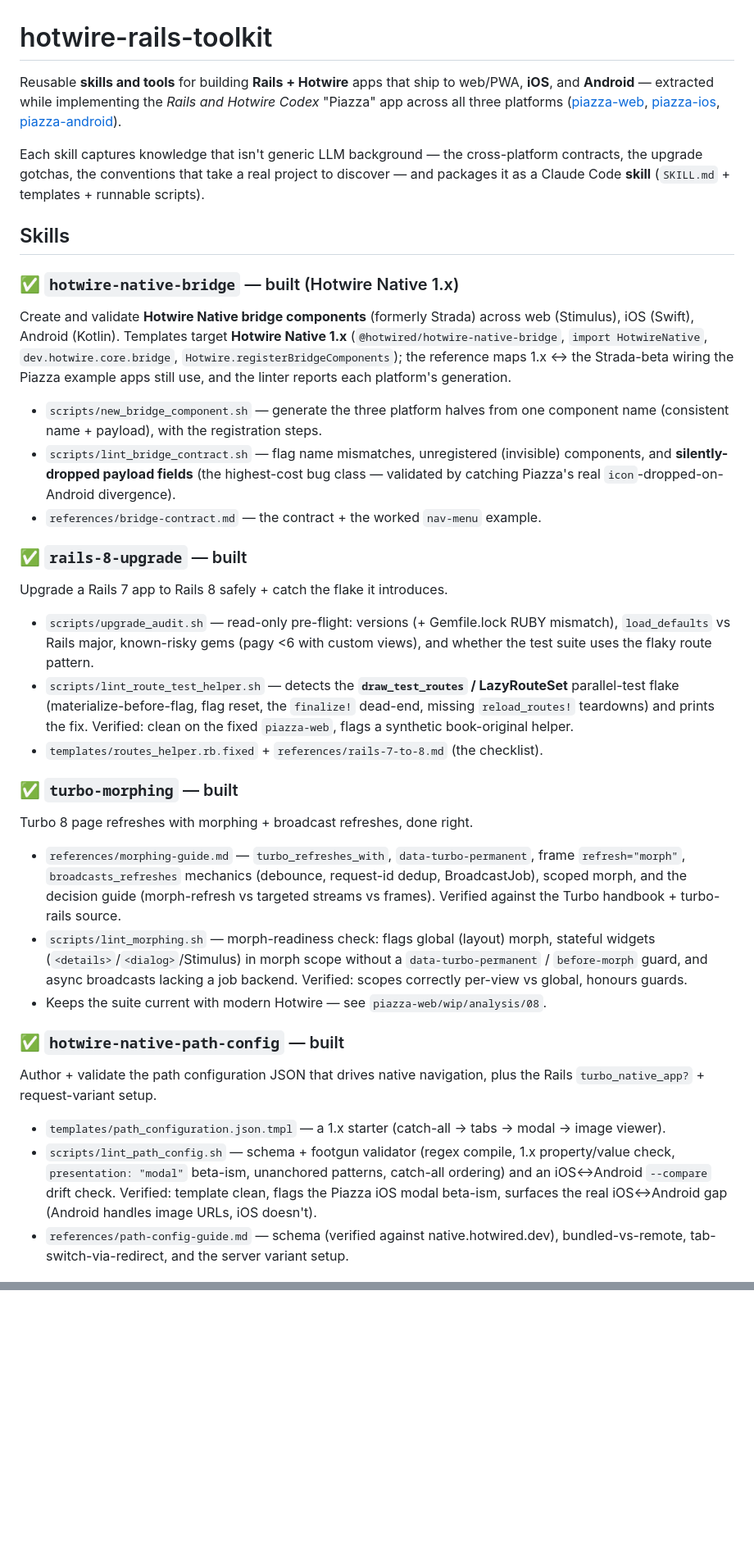
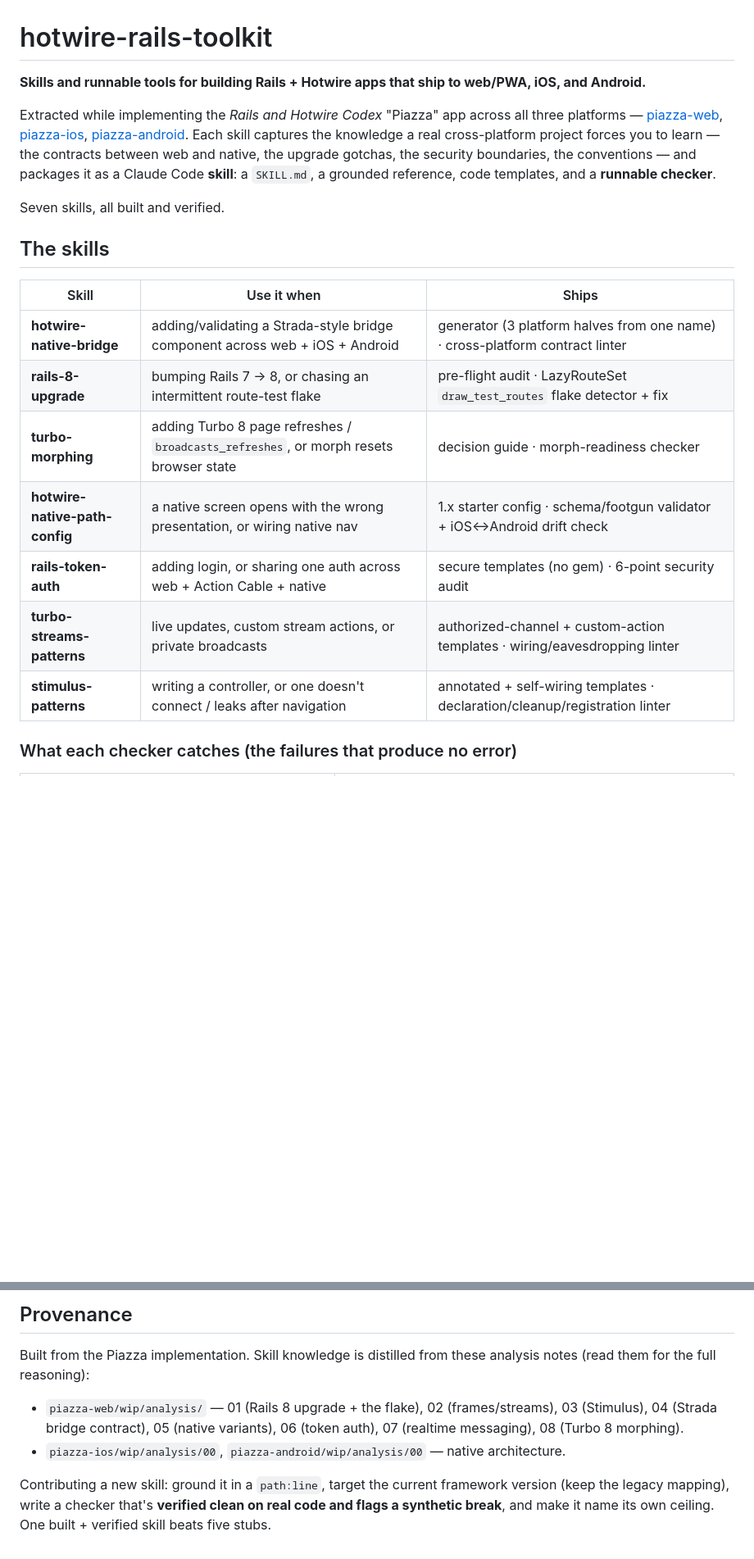
Before and after one commit to davidteren/hotwire-codex-skills, a Markdown page: README.md, 2 parts joined by grey strips. Shown at 82% size. GitHub-like rendering; blank space fills up the shorter version.

```diff
--- a/README.md
+++ b/README.md
@@ -1,66 +1,30 @@
 # hotwire-rails-toolkit
 
-Reusable **skills and tools** for building **Rails + Hotwire** apps that ship to
-web/PWA, **iOS**, and **Android** — extracted while implementing the *Rails and
-Hotwire Codex* "Piazza" app across all three platforms
-([piazza-web](https://github.com/davidteren/piazza-web),
+**Skills and runnable tools for building Rails + Hotwire apps that ship to web/PWA,
+iOS, and Android.**
+
+Extracted while implementing the *Rails and Hotwire Codex* "Piazza" app across all
+three platforms — [piazza-web](https://github.com/davidteren/piazza-web),
 [piazza-ios](https://github.com/davidteren/piazza-ios),
-[piazza-android](https://github.com/davidteren/piazza-android)).
+[piazza-android](https://github.com/davidteren/piazza-android). Each skill captures
+the knowledge a real cross-platform project forces you to learn — the contracts
+between web and native, the upgrade gotchas, the security boundaries, the
+conventions — and packages it as a Claude Code **skill**: a `SKILL.md`, a grounded
+reference, code templates, and a **runnable checker**.
 
-Each skill captures knowledge that isn't generic LLM background — the
-cross-platform contracts, the upgrade gotchas, the conventions that take a real
-project to discover — and packages it as a Claude Code **skill** (`SKILL.md` +
-templates + runnable scripts).
+Seven skills, all built and verified.
 
-## Skills
+## The skills
 
-### ✅ `hotwire-native-bridge` — built (Hotwire Native 1.x)
-Create and validate **Hotwire Native bridge components** (formerly Strada) across
-web (Stimulus), iOS (Swift), Android (Kotlin). Templates target **Hotwire Native
-1.x** (`@hotwired/hotwire-native-bridge`, `import HotwireNative`,
-`dev.hotwire.core.bridge`, `Hotwire.registerBridgeComponents`); the reference maps
-1.x ↔ the Strada-beta wiring the Piazza example apps still use, and the linter
-reports each platform's generation.
-- `scripts/new_bridge_component.sh` — generate the three platform halves from one
-  component name (consistent name + payload), with the registration steps.
-- `scripts/lint_bridge_contract.sh` — flag name mismatches, unregistered (invisible)
-  components, and **silently-dropped payload fields** (the highest-cost bug class —
-  validated by catching Piazza's real `icon`-dropped-on-Android divergence).
-- `references/bridge-contract.md` — the contract + the worked `nav-menu` example.
+| Skill | Use it when | Ships |
+|---|---|---|
+| **hotwire-native-bridge** | adding/validating a Strada-style bridge component across web + iOS + Android | generator (3 platform halves from one name) · cross-platform contract linter |
+| **rails-8-upgrade** | bumping Rails 7 → 8, or chasing an intermittent route-test flake | pre-flight audit · LazyRouteSet `draw_test_routes` flake detector + fix |
+| **turbo-morphing** | adding Turbo 8 page refreshes / `broadcasts_refreshes`, or morph resets browser state | decision guide · morph-readiness checker |
+| **hotwire-native-path-config** | a native screen opens with the wrong presentation, or wiring native nav | 1.x starter config · schema/footgun validator + iOS↔Android drift check |
+| **rails-token-auth** | adding login, or sharing one auth across web + Action Cable + native | secure templates (no gem) · 6-point security audit |
+| **turbo-streams-patterns** | live updates, custom stream actions, or private broadcasts | authorized-channel + custom-action templates · wiring/eavesdropping linter |
+| **stimulus-patterns** | writing a controller, or one doesn't connect / leaks after navigation | annotated + self-wiring templates · declaration/cleanup/registration linter |
 
-### ✅ `rails-8-upgrade` — built
-Upgrade a Rails 7 app to Rails 8 safely + catch the flake it introduces.
-- `scripts/upgrade_audit.sh` — read-only pre-flight: versions (+ Gemfile.lock RUBY
-  mismatch), `load_defaults` vs Rails major, known-risky gems (pagy <6 with custom
-  views), and whether the test suite uses the flaky route pattern.
-- `scripts/lint_route_test_helper.sh` — detects the **`draw_test_routes` /
-  LazyRouteSet** parallel-test flake (materialize-before-flag, flag reset, the
-  `finalize!` dead-end, missing `reload_routes!` teardowns) and prints the fix.
-  Verified: clean on the fixed `piazza-web`, flags a synthetic book-original helper.
-- `templates/routes_helper.rb.fixed` + `references/rails-7-to-8.md` (the checklist).
+### What each checker catches (the failures that produce no error)
 
-### ✅ `turbo-morphing` — built
-Turbo 8 page refreshes with morphing + broadcast refreshes, done right.
-- `references/morphing-guide.md` — `turbo_refreshes_with`, `data-turbo-permanent`,
-  frame `refresh="morph"`, `broadcasts_refreshes` mechanics (debounce, request-id
-  dedup, BroadcastJob), scoped morph, and the decision guide (morph-refresh vs
-  targeted streams vs frames). Verified against the Turbo handbook + turbo-rails source.
-- `scripts/lint_morphing.sh` — morph-readiness check: flags global (layout) morph,
-  stateful widgets (`<details>`/`<dialog>`/Stimulus) in morph scope without a
-  `data-turbo-permanent` / `before-morph` guard, and async broadcasts lacking a job
-  backend. Verified: scopes correctly per-view vs global, honours guards.
-- Keeps the suite current with modern Hotwire — see `piazza-web/wip/analysis/08`.
-
-### ✅ `hotwire-native-path-config` — built
-Author + validate the path configuration JSON that drives native navigation, plus
-the Rails `turbo_native_app?` + request-variant setup.
-- `templates/path_configuration.json.tmpl` — a 1.x starter (catch-all → tabs → modal
-  → image viewer).
-- `scripts/lint_path_config.sh` — schema + footgun validator (regex compile, 1.x
-  property/value check, `presentation: "modal"` beta-ism, unanchored patterns,
-  catch-all ordering) and an iOS↔Android `--compare` drift check. Verified: template
-  clean, flags the Piazza iOS modal beta-ism, surfaces the real iOS↔Android gap
-  (Android handles image URLs, iOS doesn't).
-- `references/path-config-guide.md` — schema (verified against native.hotwired.dev),
-  bundled-vs-remote, tab-switch-via-redirect, and the server variant setup.
-
@@ -124,0 +89,14 @@ a parser) and their upgrade path.
+## Provenance
+
+Built from the Piazza implementation. Skill knowledge is distilled from these
+analysis notes (read them for the full reasoning):
+
+- `piazza-web/wip/analysis/` — 01 (Rails 8 upgrade + the flake), 02 (frames/streams),
+  03 (Stimulus), 04 (Strada bridge contract), 05 (native variants), 06 (token auth),
+  07 (realtime messaging), 08 (Turbo 8 morphing).
+- `piazza-ios/wip/analysis/00`, `piazza-android/wip/analysis/00` — native architecture.
+
+Contributing a new skill: ground it in a `path:line`, target the current framework
+version (keep the legacy mapping), write a checker that's **verified clean on real
+code and flags a synthetic break**, and make it name its own ceiling. One built +
+verified skill beats five stubs.
```
Also changed, not shown: other parts of README.md (+48 -48 lines).
